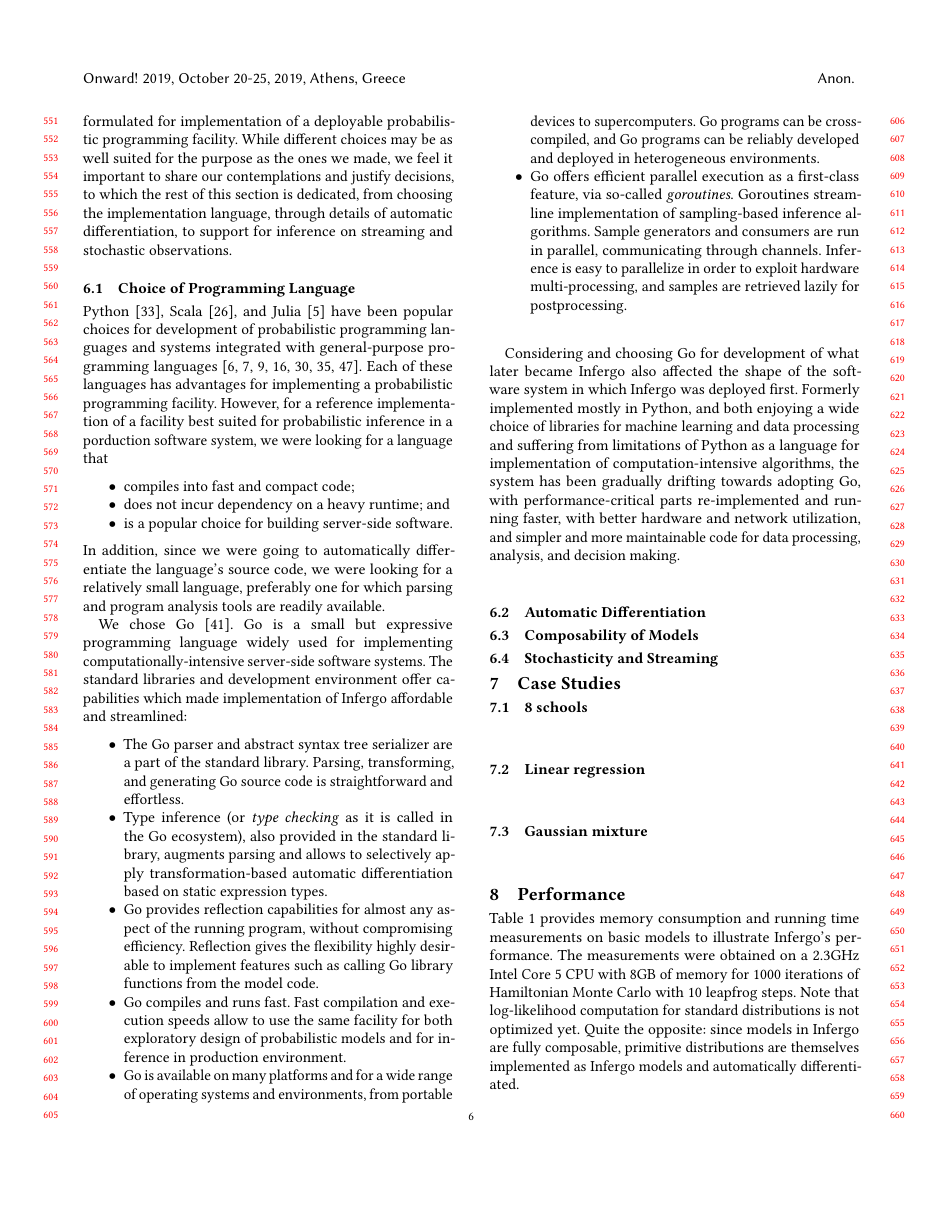
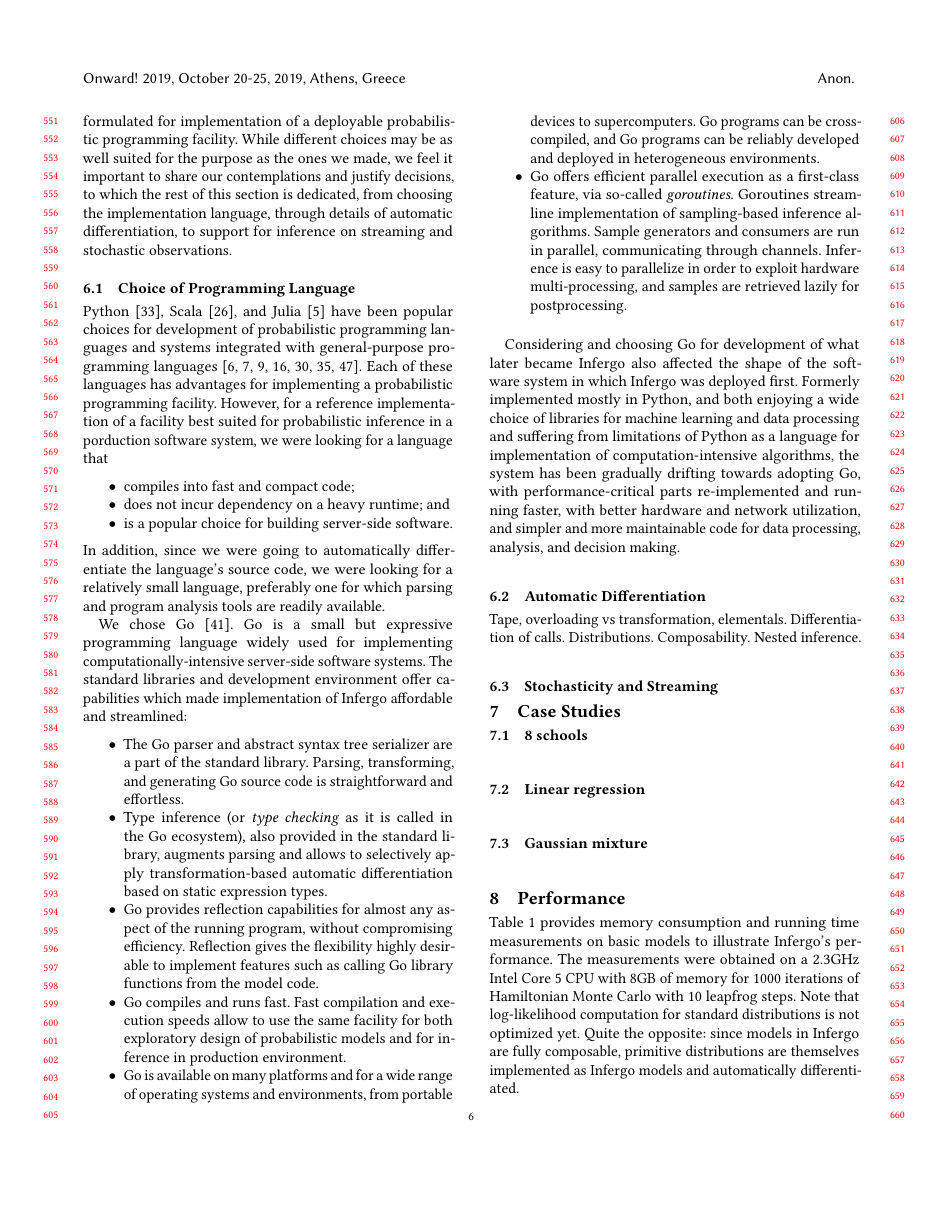
Before and after one commit to infergo-ml/gogp-paper, a LaTeX paper (paper/paper.tex): page 6 of 10. Compiled offline with pdfLaTeX.

Commit message:
plan for autodiff

```diff
--- a/paper/paper.tex
+++ b/paper/paper.tex
@@ -1203,7 +1203,8 @@ analysis, and decision making.
 
 \subsection{Automatic Differentiation}
 
-\subsection{Composability of Models}
+Tape, overloading vs transformation, elementals. Differentiation
+of calls. Distributions. Composability. Nested inference.
 
 \subsection{Stochasticity and Streaming}
 
```
